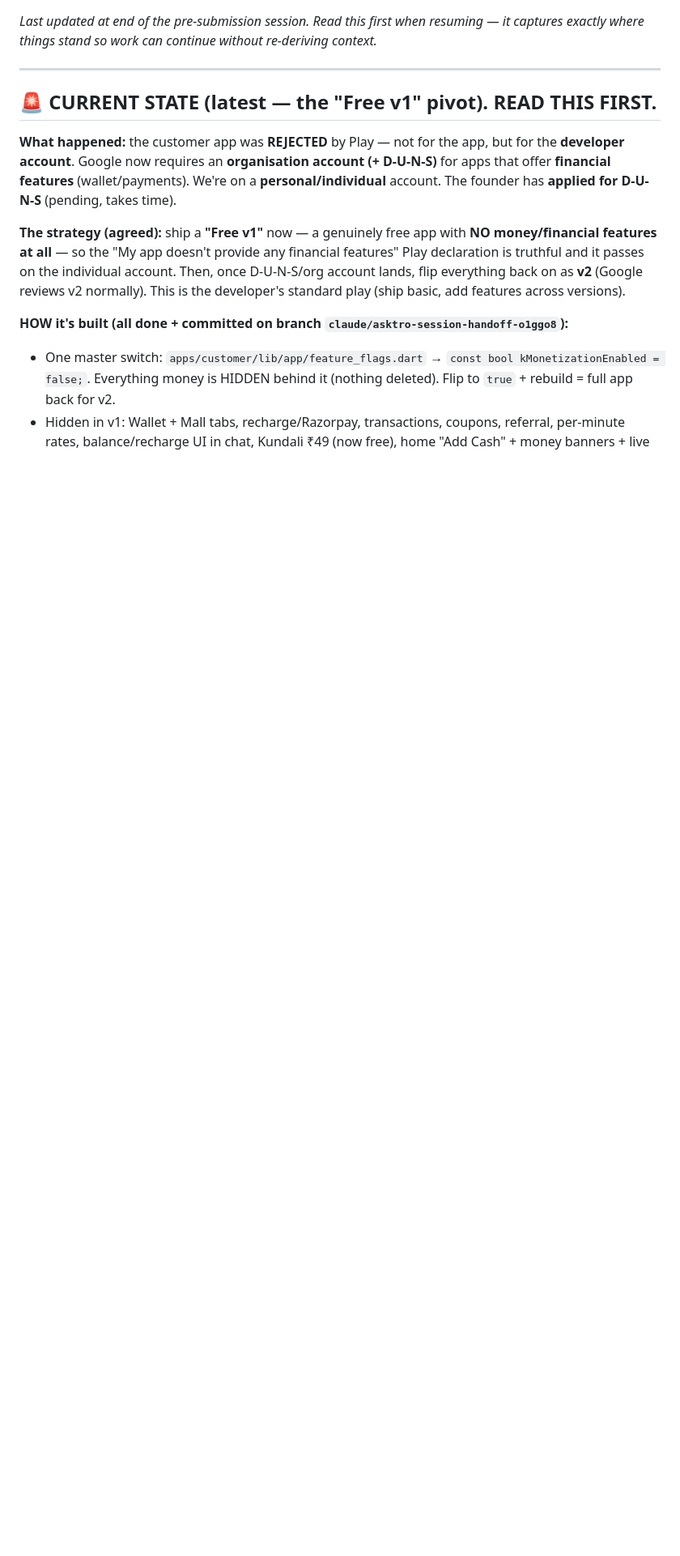
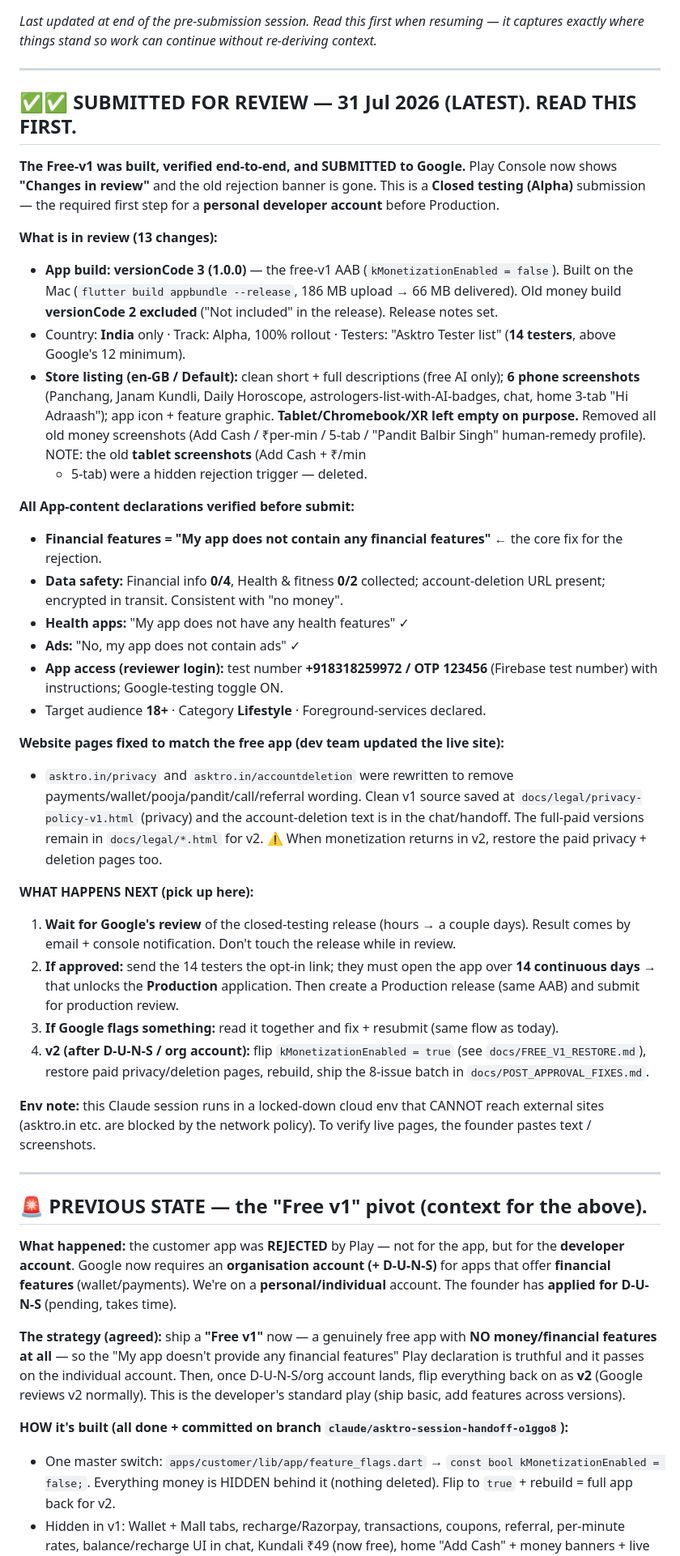
Before and after one commit to aaddrriisshh-dev/Asktro, a Markdown page: docs/SESSION_HANDOFF.md, the part around the change. Shown at 81% size. Rendered like a GitHub page; blank space fills up the shorter version.

Commit message:
docs: record Free-v1 closed-testing submission + clean v1 privacy page
Co-Authored-By: Claude Opus 4.8 <noreply@anthropic.com>
Claude-Session: https://claude.ai/code/session_01WRrriC1w7QS5YfDnWvnAQM

```diff
--- a/docs/SESSION_HANDOFF.md
+++ b/docs/SESSION_HANDOFF.md
@@ -6,7 +6,67 @@ re-deriving context._
 
 ---
 
-## 🚨 CURRENT STATE (latest — the "Free v1" pivot). READ THIS FIRST.
+## ✅✅ SUBMITTED FOR REVIEW — 31 Jul 2026 (LATEST). READ THIS FIRST.
+
+**The Free-v1 was built, verified end-to-end, and SUBMITTED to Google.** Play
+Console now shows **"Changes in review"** and the old rejection banner is gone.
+This is a **Closed testing (Alpha)** submission — the required first step for a
+**personal developer account** before Production.
+
+**What is in review (13 changes):**
+- **App build: versionCode 3 (1.0.0)** — the free-v1 AAB (`kMonetizationEnabled
+  = false`). Built on the Mac (`flutter build appbundle --release`, 186 MB
+  upload → 66 MB delivered). Old money build **versionCode 2 excluded** ("Not
+  included" in the release). Release notes set.
+- Country: **India** only · Track: Alpha, 100% rollout · Testers: "Asktro Tester
+  list" (**14 testers**, above Google's 12 minimum).
+- **Store listing (en-GB / Default):** clean short + full descriptions (free AI
+  only); **6 phone screenshots** (Panchang, Janam Kundli, Daily Horoscope,
+  astrologers-list-with-AI-badges, chat, home 3-tab "Hi Adraash"); app icon +
+  feature graphic. **Tablet/Chromebook/XR left empty on purpose.** Removed all
+  old money screenshots (Add Cash / ₹per-min / 5-tab / "Pandit Balbir Singh"
+  human-remedy profile). NOTE: the old **tablet screenshots** (Add Cash + ₹/min
+  + 5-tab) were a hidden rejection trigger — deleted.
+
+**All App-content declarations verified before submit:**
+- **Financial features = "My app does not contain any financial features"** ← the
+  core fix for the rejection.
+- **Data safety:** Financial info **0/4**, Health & fitness **0/2** collected;
+  account-deletion URL present; encrypted in transit. Consistent with "no money".
+- **Health apps:** "My app does not have any health features" ✓
+- **Ads:** "No, my app does not contain ads" ✓
+- **App access (reviewer login):** test number **+918318259972 / OTP 123456**
+  (Firebase test number) with instructions; Google-testing toggle ON.
+- Target audience **18+** · Category **Lifestyle** · Foreground-services declared.
+
+**Website pages fixed to match the free app (dev team updated the live site):**
+- `asktro.in/privacy` and `asktro.in/accountdeletion` were rewritten to remove
+  payments/wallet/pooja/pandit/call/referral wording. Clean v1 source saved at
+  `docs/legal/privacy-policy-v1.html` (privacy) and the account-deletion text is
+  in the chat/handoff. The full-paid versions remain in `docs/legal/*.html` for
+  v2. ⚠️ When monetization returns in v2, restore the paid privacy + deletion
+  pages too.
+
+**WHAT HAPPENS NEXT (pick up here):**
+1. **Wait for Google's review** of the closed-testing release (hours → a couple
+   days). Result comes by email + console notification. Don't touch the release
+   while in review.
+2. **If approved:** send the 14 testers the opt-in link; they must open the app
+   over **14 continuous days** → that unlocks the **Production** application.
+   Then create a Production release (same AAB) and submit for production review.
+3. **If Google flags something:** read it together and fix + resubmit (same flow
+   as today).
+4. **v2 (after D-U-N-S / org account):** flip `kMonetizationEnabled = true`
+   (see `docs/FREE_V1_RESTORE.md`), restore paid privacy/deletion pages, rebuild,
+   ship the 8-issue batch in `docs/POST_APPROVAL_FIXES.md`.
+
+**Env note:** this Claude session runs in a locked-down cloud env that CANNOT
+reach external sites (asktro.in etc. are blocked by the network policy). To
+verify live pages, the founder pastes text / screenshots.
+
+---
+
+## 🚨 PREVIOUS STATE — the "Free v1" pivot (context for the above).
 
 **What happened:** the customer app was **REJECTED** by Play — not for the app,
 but for the **developer account**. Google now requires an **organisation account
```
